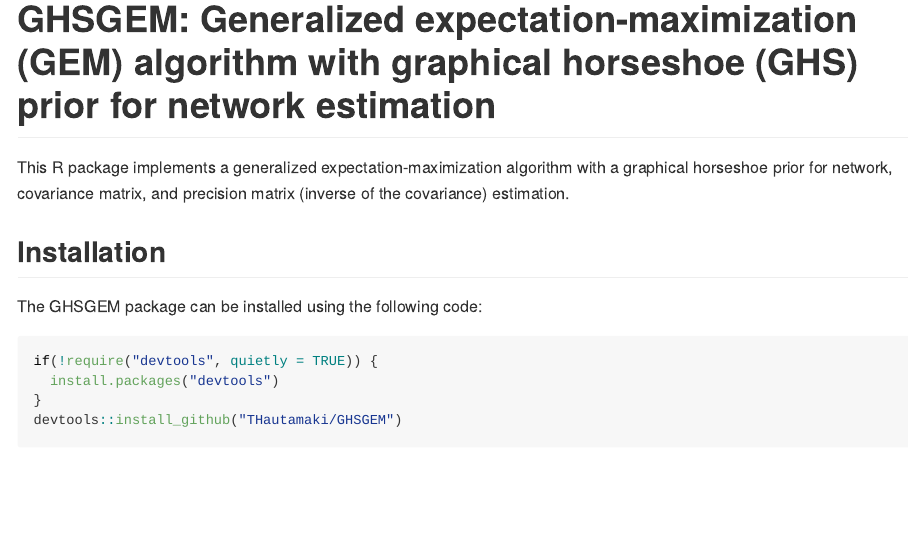
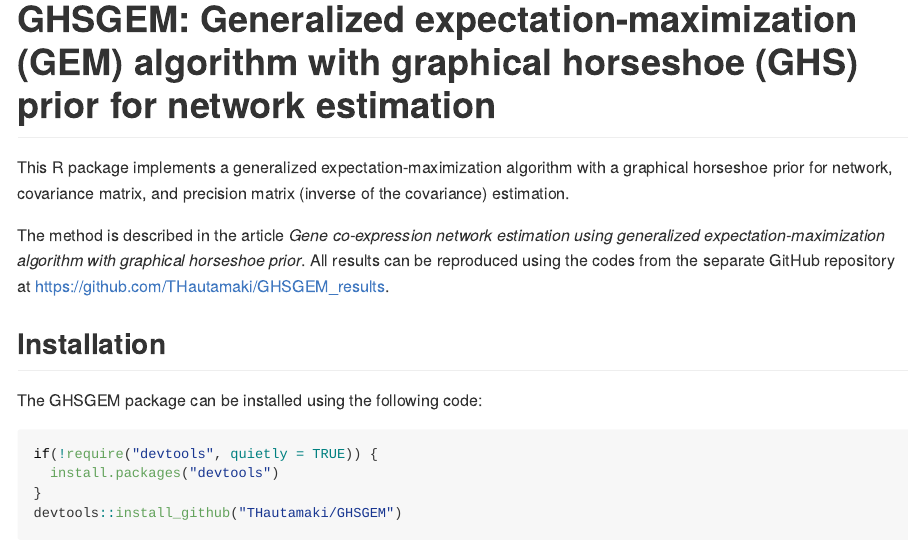
Before and after one commit to THautamaki/GHSCM, an R Markdown document (README.Rmd): the page in a window 1100 px wide, from its top. Rendered offline with R 4.5, knitr and Pandoc, with nearby package versions; some code elsewhere in the file could not run offline.

Commit message:
Update README.Rmd

```diff
--- a/README.Rmd
+++ b/README.Rmd
@@ -9,6 +9,8 @@
 # GHSGEM: Generalized expectation-maximization (GEM) algorithm with graphical horseshoe (GHS) prior for network estimation
 
 This R package implements a generalized expectation-maximization algorithm with a graphical horseshoe prior for network, covariance matrix, and precision matrix (inverse of the covariance) estimation.
+
+The method is described in the article *Gene co-expression network estimation using generalized expectation-maximization algorithm with graphical horseshoe prior*. All results can be reproduced using the codes from the separate GitHub repository at <https://github.com/THautamaki/GHSGEM_results>.
 
 ## Installation
 
```
